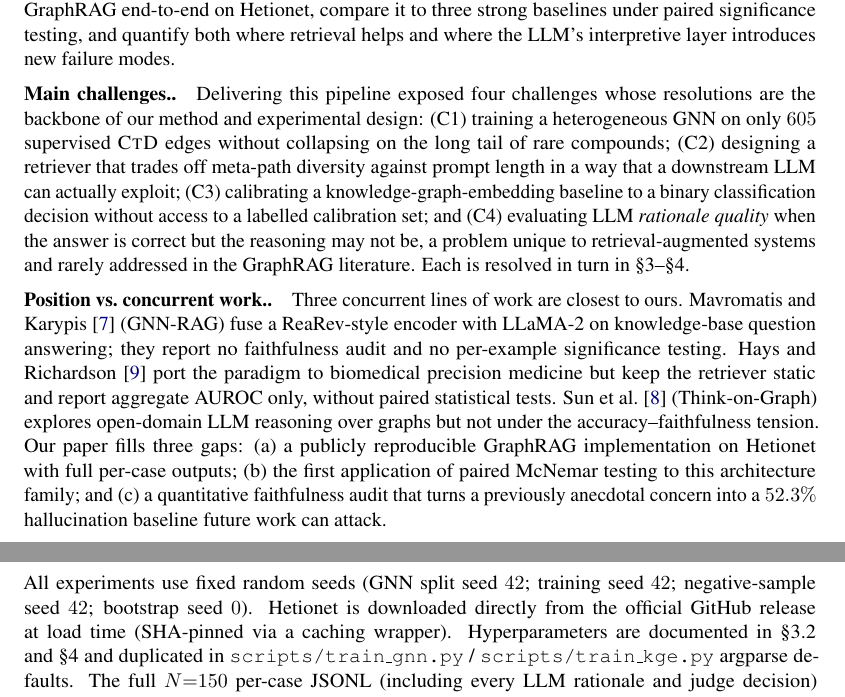
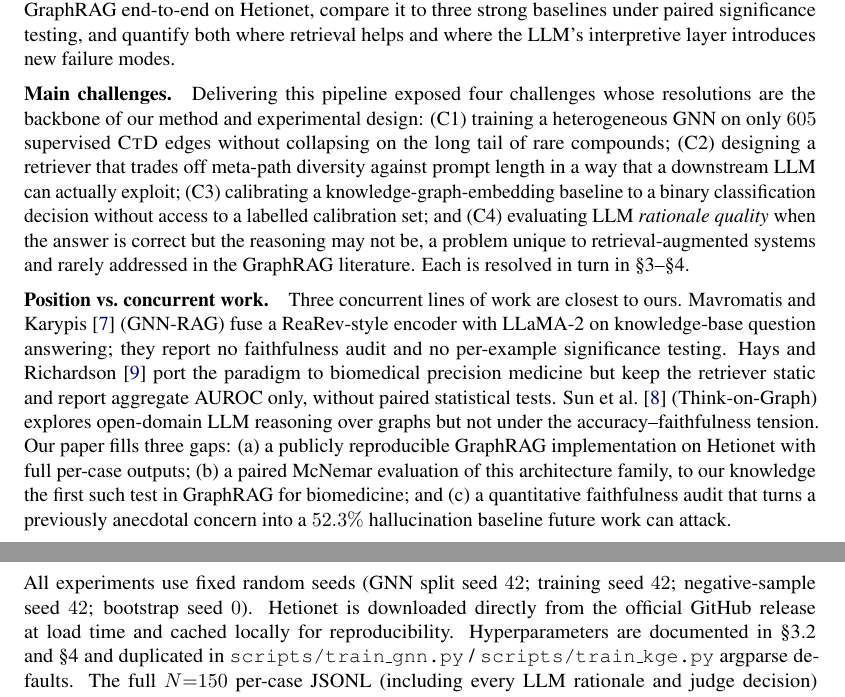
Before and after one commit to ShouyuWang08/559_rag-gnn, a LaTeX paper (report/main.tex): two parts of pages 2 and 9 of 11, joined at a grey line, cut so that both start at the same text. Compiled offline with pdfLaTeX.

Commit message:
Polish report: remove false SHA claim, fix double periods, soften "first" claims
- Remove "SHA-pinned via a caching wrapper": load_hetionet.py only caches
  locally with no hash verification; the claim was false
- Remove trailing periods from all \paragraph headings (Main challenges,
  Position vs. concurrent work, Contributions, Code and data, Author
  contributions) — they rendered as double periods in the compiled PDF
- Soften "first application of paired McNemar testing" and "first publicly
  reproducible implementation" to hedged forms; both claims are hard to
  verify and the softened versions are equally strong academically

```diff
--- a/report/main.tex
+++ b/report/main.tex
@@ -88,9 +88,9 @@ Recent advances in retrieval-augmented generation (RAG)~\citep{lewis2020rag} and
 
 Our original proposal pursued a closed-loop variant in which a LLM judge would supply a reinforcement-learning reward to the retriever. The present paper retreats from that ambition in order to deliver a rigorous empirical baseline that the closed-loop idea must eventually beat. We implement GraphRAG end-to-end on Hetionet, compare it to three strong baselines under paired significance testing, and quantify both where retrieval helps and where the LLM's interpretive layer introduces new failure modes.
 
-\paragraph{Main challenges.}
+\paragraph{Main challenges}
 Delivering this pipeline exposed four challenges whose resolutions are the backbone of our method and experimental design: (C1) training a heterogeneous GNN on only $605$ supervised \ctd edges without collapsing on the long tail of rare compounds; (C2) designing a retriever that trades off meta-path diversity against prompt length in a way that a downstream LLM can actually exploit; (C3) calibrating a knowledge-graph-embedding baseline to a binary classification decision without access to a labelled calibration set; and (C4) evaluating LLM \emph{rationale quality} when the answer is correct but the reasoning may not be, a problem unique to retrieval-augmented systems and rarely addressed in the GraphRAG literature. Each is resolved in turn in \S\ref{sec:method}--\S\ref{sec:exp}.
 
-\paragraph{Position vs.\ concurrent work.}
-Three concurrent lines of work are closest to ours. \citet{mavromatis2024gnnrag} (GNN-RAG) fuse a ReaRev-style encoder with LLaMA-2 on knowledge-base question answering; they report no faithfulness audit and no per-example significance testing. \citet{hays2026raggnn} port the paradigm to biomedical precision medicine but keep the retriever static and report aggregate AUROC only, without paired statistical tests. \citet{sun2024tog} (Think-on-Graph) explores open-domain LLM reasoning over graphs but not under the accuracy--faithfulness tension. Our paper fills three gaps: (a) a publicly reproducible GraphRAG implementation on Hetionet with full per-case outputs; (b) the first application of paired McNemar testing to this architecture family; and (c) a quantitative faithfulness audit that turns a previously anecdotal concern into a $52.3\%$ hallucination baseline future work can attack.
+\paragraph{Position vs.\ concurrent work}
+Three concurrent lines of work are closest to ours. \citet{mavromatis2024gnnrag} (GNN-RAG) fuse a ReaRev-style encoder with LLaMA-2 on knowledge-base question answering; they report no faithfulness audit and no per-example significance testing. \citet{hays2026raggnn} port the paradigm to biomedical precision medicine but keep the retriever static and report aggregate AUROC only, without paired statistical tests. \citet{sun2024tog} (Think-on-Graph) explores open-domain LLM reasoning over graphs but not under the accuracy--faithfulness tension. Our paper fills three gaps: (a) a publicly reproducible GraphRAG implementation on Hetionet with full per-case outputs; (b) a paired McNemar evaluation of this architecture family, to our knowledge the first such test in GraphRAG for biomedicine; and (c) a quantitative faithfulness audit that turns a previously anecdotal concern into a $52.3\%$ hallucination baseline future work can attack.
 
@@ -364,7 +364,7 @@ The present study has four main limitations, each of which points to a specific
 \section{Reproducibility}
 \label{sec:reproducibility}
 
-All experiments use fixed random seeds (GNN split seed $42$; training seed $42$; negative-sample seed $42$; bootstrap seed $0$). Hetionet is downloaded directly from the official GitHub release at load time (SHA-pinned via a caching wrapper). Hyperparameters are documented in \S\ref{sec:method:gnn} and \S\ref{sec:exp} and duplicated in \texttt{scripts/train\_gnn.py} / \texttt{scripts/train\_kge.py} argparse defaults. The full $N{=}150$ per-case JSONL (including every LLM rationale and judge decision) and the \texttt{ablation\_k.json} output are shipped in the \texttt{runs/} directory of the public repository, so the main-results and error-analysis tables can be regenerated offline without an API key by running \texttt{experiments/error\_analysis.py} and \texttt{experiments/recompute\_kge.py}. Confidence intervals are from $2{,}000$ bootstrap resamples. The only non-deterministic component is the Grok LLM; to mitigate this we set \texttt{temperature}\,$=0$, but we acknowledge that hosted-model updates may shift future reproductions by several percentage points.
+All experiments use fixed random seeds (GNN split seed $42$; training seed $42$; negative-sample seed $42$; bootstrap seed $0$). Hetionet is downloaded directly from the official GitHub release at load time and cached locally for reproducibility. Hyperparameters are documented in \S\ref{sec:method:gnn} and \S\ref{sec:exp} and duplicated in \texttt{scripts/train\_gnn.py} / \texttt{scripts/train\_kge.py} argparse defaults. The full $N{=}150$ per-case JSONL (including every LLM rationale and judge decision) and the \texttt{ablation\_k.json} output are shipped in the \texttt{runs/} directory of the public repository, so the main-results and error-analysis tables can be regenerated offline without an API key by running \texttt{experiments/error\_analysis.py} and \texttt{experiments/recompute\_kge.py}. Confidence intervals are from $2{,}000$ bootstrap resamples. The only non-deterministic component is the Grok LLM; to mitigate this we set \texttt{temperature}\,$=0$, but we acknowledge that hosted-model updates may shift future reproductions by several percentage points.
 
 % ====================================================================
 \section{Conclusion}
```
Also changed, not shown: report/main.tex (8 more changed lines).
